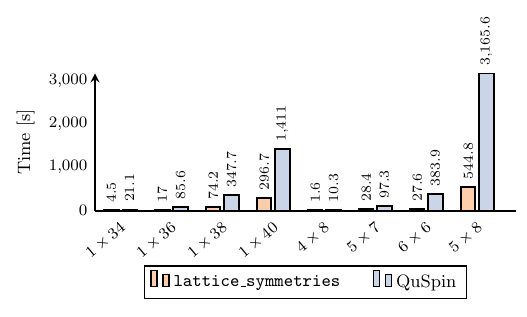
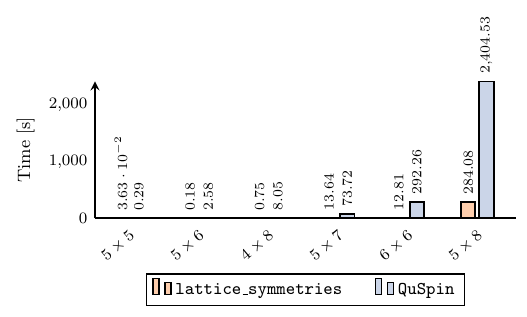
Before and after one commit to twesterhout/lattice-symmetries, a LaTeX figure (benchmark/02_operator_application.tex): the whole page. Compiled offline with pdfLaTeX.

Commit message:
Update operator application plots

```diff
--- a/benchmark/02_operator_application.tex
+++ b/benchmark/02_operator_application.tex
@@ -38,15 +38,10 @@
         xtick=data,
         x tick label style={rotate=40, anchor=north east},
         every node near coord/.append style={rotate=90, anchor=west, font=\scriptsize},
-        nodes near coords={\pgfmathprintnumber[precision=1]{\pgfplotspointmeta}},
+        nodes near coords={\pgfmathprintnumber[precision=2]{\pgfplotspointmeta}},
         symbolic x coords={
-            % $1 \times 32$,
-            $1 \times 34$,
-            $1 \times 36$,
-            $1 \times 38$,
-            $1 \times 40$,
-            % $5 \times 5$,
-            % $5 \times 6$,
+            $5 \times 5$,
+            $5 \times 6$,
             $4 \times 8$,
             $5 \times 7$,
             $6 \times 6$,
@@ -54,9 +49,9 @@
         },
     ]
         \addplot [draw=black, fill=Pastel2-B] table [col sep=tab, meta=system, y=ls]
-            {02_operator_application_1_cn39.dat};
+            {cn71/02_operator_application_1.dat};
         \addplot [draw=black, fill=Pastel2-C] table [col sep=tab, meta=system, y=quspin]
-            {02_operator_application_1_cn39.dat};
+            {cn71/02_operator_application_1.dat};
     \end{axis}
 \end{tikzpicture}
 \end{document}
```
Also changed, not shown: README.md, benchmark/02_operator_application.jpg (added), benchmark/02_operator_application.pdf (added), benchmark/02_operator_application.png (deleted), benchmark/README.md (added), benchmark/02_operator_application.tex (2 more changed lines).
